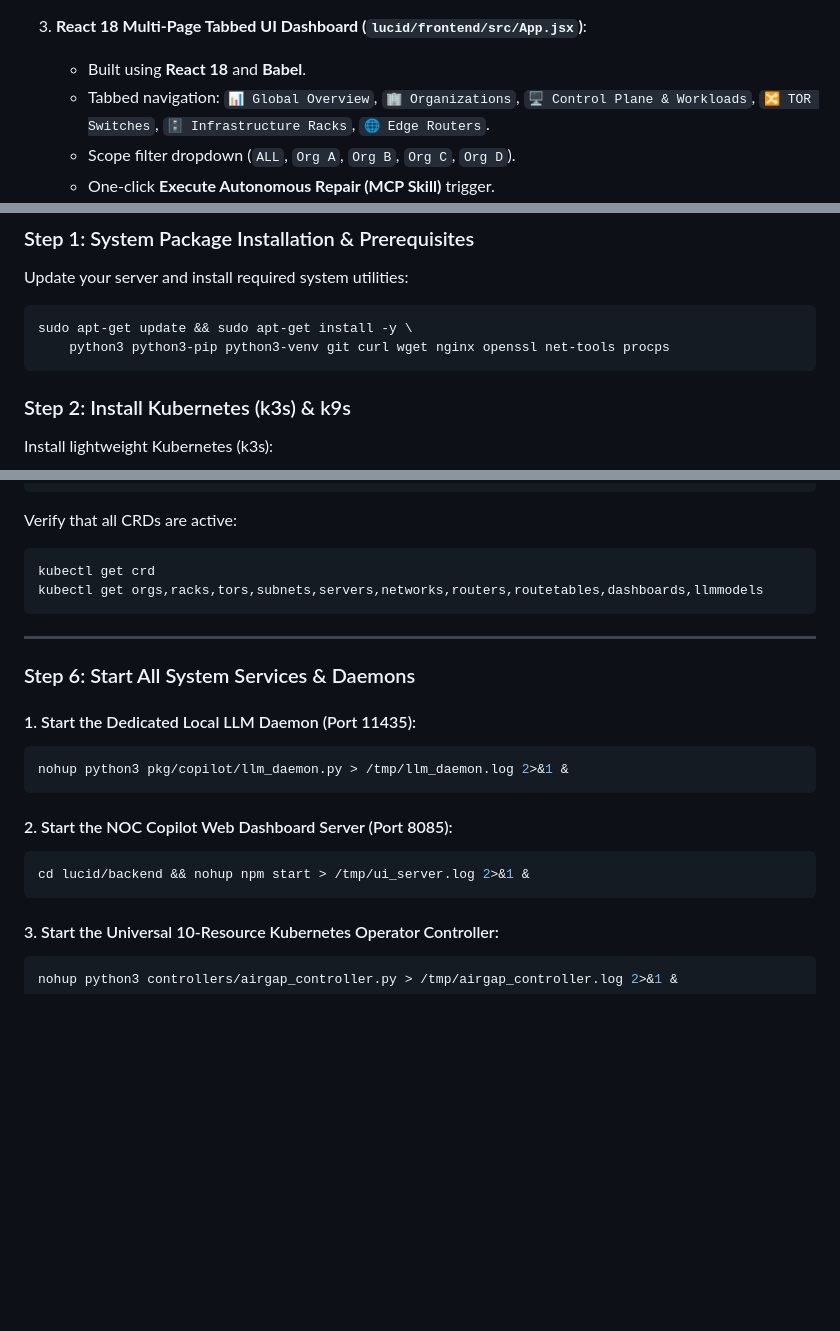
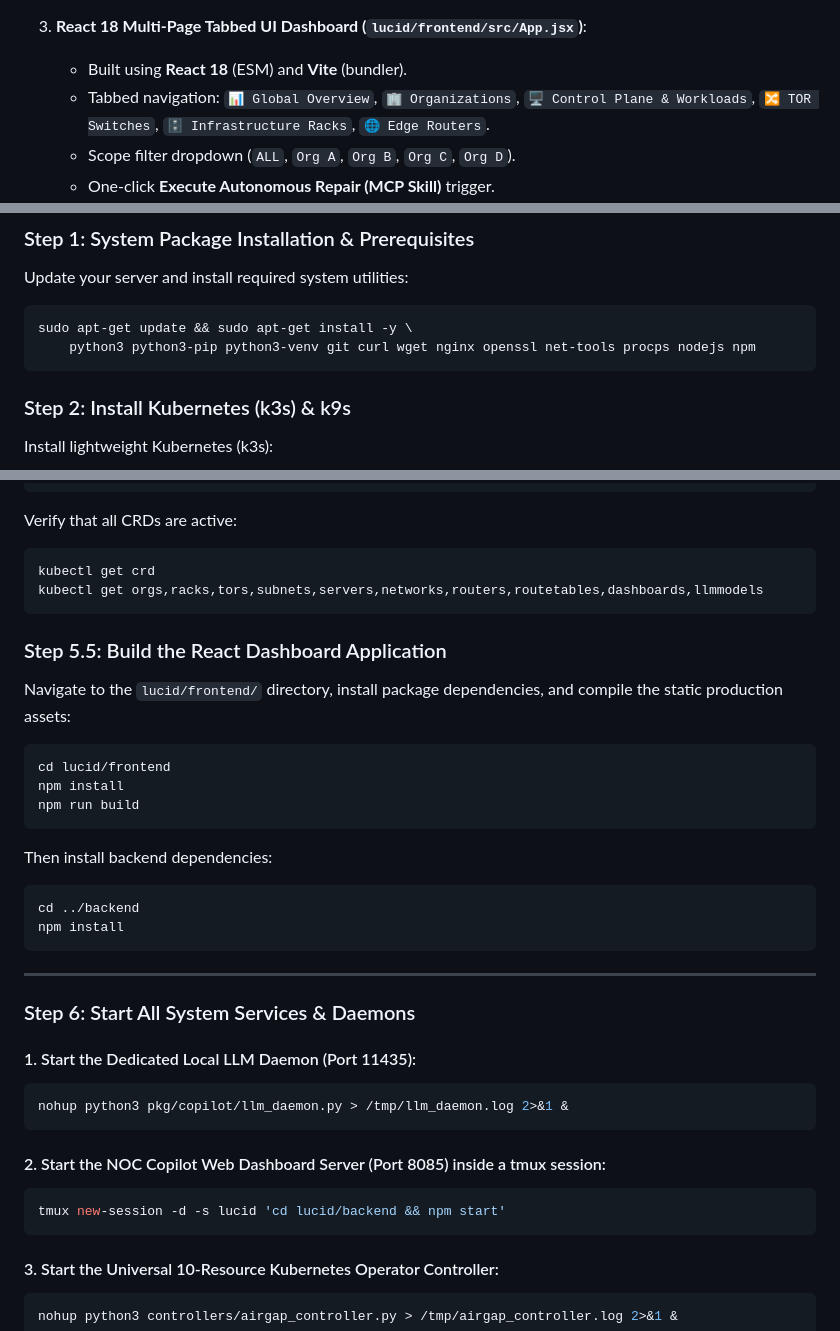
Before and after one commit to unknownsideofme/server-health-restoration-agent, a Markdown page: README.md, 3 parts joined by grey strips. GitHub-like rendering; blank space fills up the shorter version.

Commit message:
doc: Update README.md with Node.js, React, and tmux startup instructions

````diff
--- a/README.md
+++ b/README.md
@@ -56,7 +56,7 @@ The **AirGap Autonomous AI NOC Copilot** is a production-grade, 100% offline-rea
      - `autofix_skill.py`: Autonomous self-healing execution pipeline.
 
 3. **React 18 Multi-Page Tabbed UI Dashboard (`lucid/frontend/src/App.jsx`)**:
-   - Built using **React 18** and **Babel**.
+   - Built using **React 18** (ESM) and **Vite** (bundler).
    - Tabbed navigation: `📊 Global Overview`, `🏢 Organizations`, `🖥️ Control Plane & Workloads`, `🔀 TOR Switches`, `🗄️ Infrastructure Racks`, `🌐 Edge Routers`.
    - Scope filter dropdown (`ALL`, `Org A`, `Org B`, `Org C`, `Org D`).
    - One-click **Execute Autonomous Repair (MCP Skill)** trigger.
@@ -77,7 +77,7 @@ Update your server and install required system utilities:
 
 ```bash
 sudo apt-get update && sudo apt-get install -y \
-    python3 python3-pip python3-venv git curl wget nginx openssl net-tools procps
+    python3 python3-pip python3-venv git curl wget nginx openssl net-tools procps nodejs npm
 ```
 
 ### Step 2: Install Kubernetes (k3s) & k9s
@@ -146,6 +146,22 @@ kubectl get crd
 kubectl get orgs,racks,tors,subnets,servers,networks,routers,routetables,dashboards,llmmodels
 ```
 
+### Step 5.5: Build the React Dashboard Application
+
+Navigate to the `lucid/frontend/` directory, install package dependencies, and compile the static production assets:
+
+```bash
+cd lucid/frontend
+npm install
+npm run build
+```
+
+Then install backend dependencies:
+```bash
+cd ../backend
+npm install
+```
+
 ---
 
 ### Step 6: Start All System Services & Daemons
@@ -155,9 +171,9 @@ kubectl get orgs,racks,tors,subnets,servers,networks,routers,routetables,dashboa
 nohup python3 pkg/copilot/llm_daemon.py > /tmp/llm_daemon.log 2>&1 &
 ```
 
-#### 2. Start the NOC Copilot Web Dashboard Server (Port 8085):
+#### 2. Start the NOC Copilot Web Dashboard Server (Port 8085) inside a tmux session:
 ```bash
-cd lucid/backend && nohup npm start > /tmp/ui_server.log 2>&1 &
+tmux new-session -d -s lucid 'cd lucid/backend && npm start'
 ```
 
 #### 3. Start the Universal 10-Resource Kubernetes Operator Controller:
````
